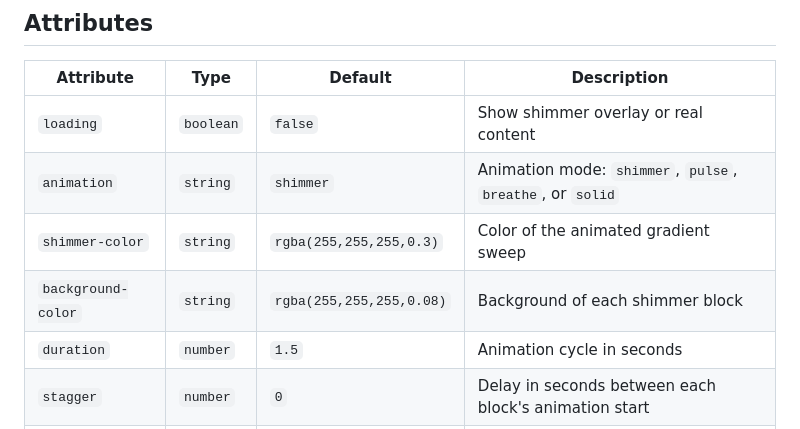
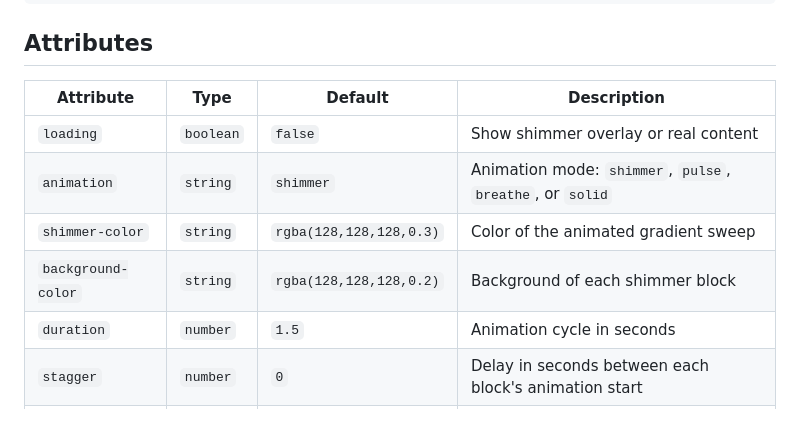
Before and after one commit to Aejkatappaja/phantom-ui, a Markdown page: README.md, the part around the change. Rendered like a GitHub page.

```diff
--- a/README.md
+++ b/README.md
@@ -423,8 +423,8 @@ The `postinstall` script automatically detects SSR frameworks and adds this impo
 | --- | --- | --- | --- |
 | `loading` | `boolean` | `false` | Show shimmer overlay or real content |
 | `animation` | `string` | `shimmer` | Animation mode: `shimmer`, `pulse`, `breathe`, or `solid` |
-| `shimmer-color` | `string` | `rgba(255,255,255,0.3)` | Color of the animated gradient sweep |
-| `background-color` | `string` | `rgba(255,255,255,0.08)` | Background of each shimmer block |
+| `shimmer-color` | `string` | `rgba(128,128,128,0.3)` | Color of the animated gradient sweep |
+| `background-color` | `string` | `rgba(128,128,128,0.2)` | Background of each shimmer block |
 | `duration` | `number` | `1.5` | Animation cycle in seconds |
 | `stagger` | `number` | `0` | Delay in seconds between each block's animation start |
 | `reveal` | `number` | `0` | Fade-out duration in seconds when loading ends |
```
Also changed, not shown: 1 other file.
